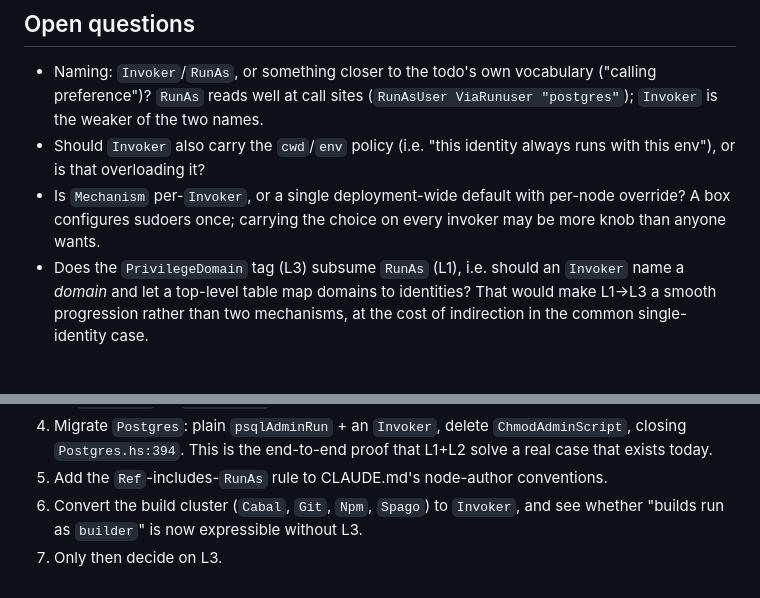
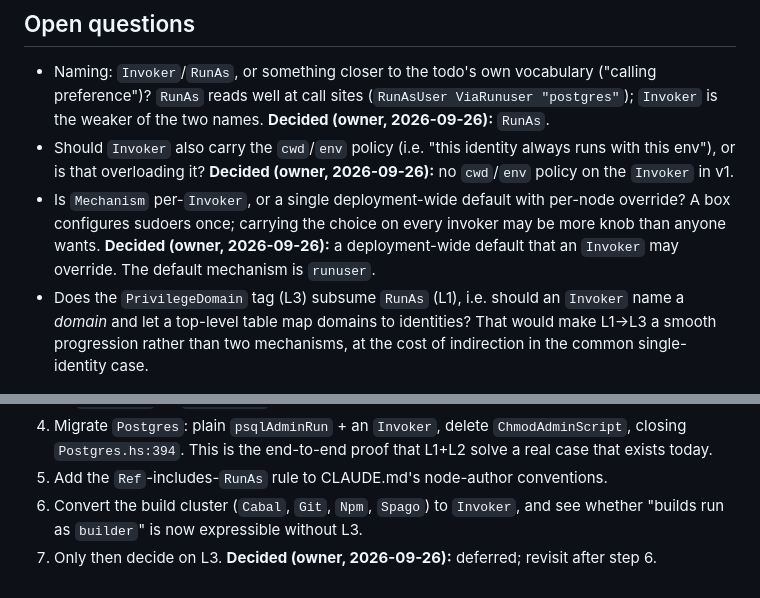
Before and after one commit to lucasdicioccio/salmon, a Markdown page: specs/multi-user-privilege-separation.md, 2 parts joined by grey strips. GitHub-like rendering.

Commit message:
specs/multi-user-privilege-separation: decide naming, mechanism and defer L3
Co-Authored-By: Claude Sonnet 5 <noreply@anthropic.com>

```diff
--- a/specs/multi-user-privilege-separation.md
+++ b/specs/multi-user-privilege-separation.md
@@ -504,11 +504,15 @@ boundary) belong in the cheap in-process test layer.
 - Naming: `Invoker`/`RunAs`, or something closer to the todo's own vocabulary
   ("calling preference")? `RunAs` reads well at call sites
   (`RunAsUser ViaRunuser "postgres"`); `Invoker` is the weaker of the two names.
+  **Decided (owner, 2026-09-26):** `RunAs`.
 - Should `Invoker` also carry the `cwd`/`env` policy (i.e. "this identity
   always runs with this env"), or is that overloading it?
+  **Decided (owner, 2026-09-26):** no `cwd`/`env` policy on the `Invoker` in v1.
 - Is `Mechanism` per-`Invoker`, or a single deployment-wide default with
   per-node override? A box configures sudoers once; carrying the choice on
   every invoker may be more knob than anyone wants.
+  **Decided (owner, 2026-09-26):** a deployment-wide default that an `Invoker`
+  may override. The default mechanism is `runuser`.
 - Does the `PrivilegeDomain` tag (L3) subsume `RunAs` (L1), i.e. should an
   `Invoker` name a *domain* and let a top-level table map domains to
   identities? That would make L1→L3 a smooth progression rather than two
@@ -526,4 +530,5 @@ boundary) belong in the cheap in-process test layer.
 5. Add the `Ref`-includes-`RunAs` rule to CLAUDE.md's node-author conventions.
 6. Convert the build cluster (`Cabal`, `Git`, `Npm`, `Spago`) to `Invoker`, and
    see whether "builds run as `builder`" is now expressible without L3.
-7. Only then decide on L3.
+7. Only then decide on L3. **Decided (owner, 2026-09-26):** deferred; revisit
+   after step 6.
```
